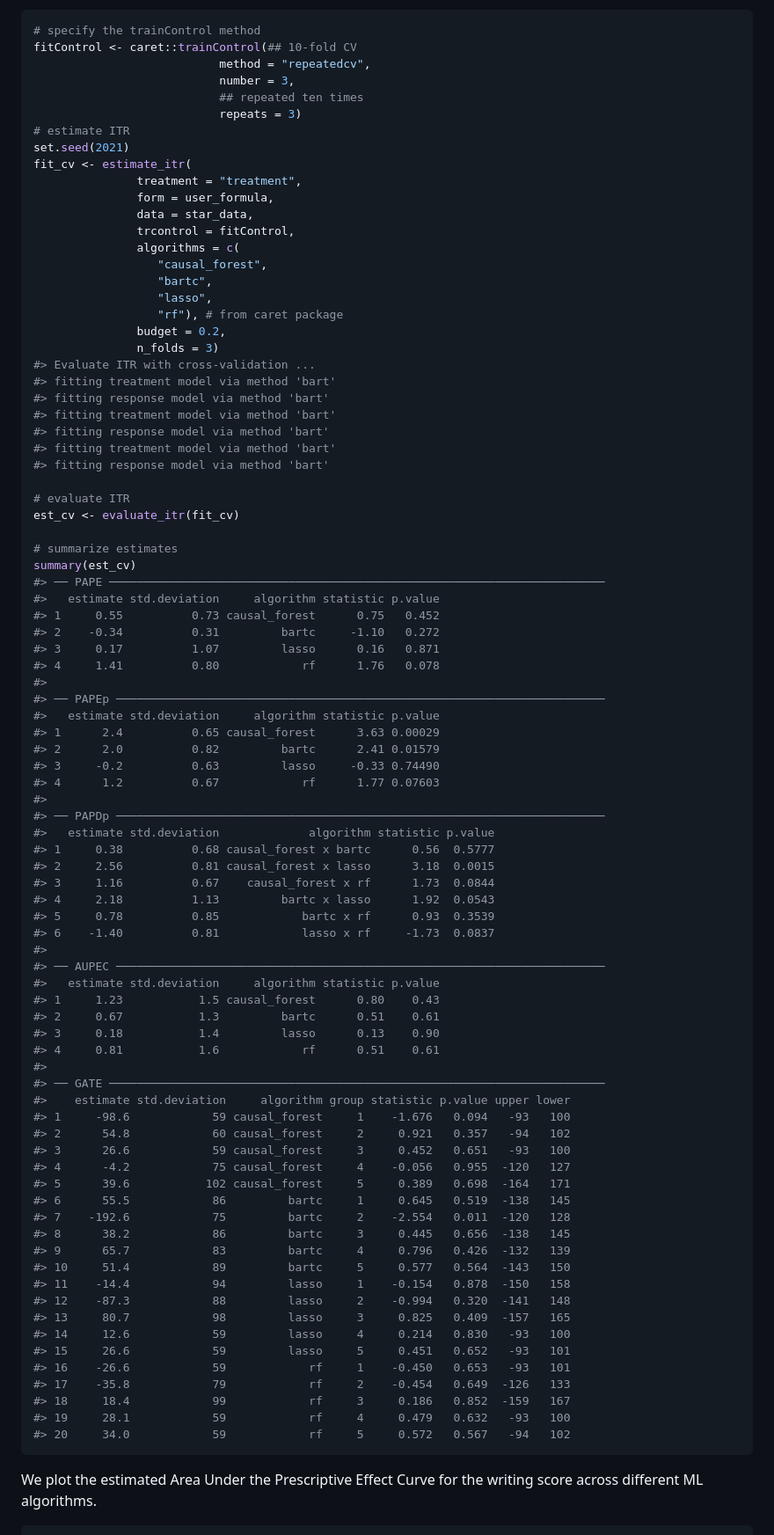
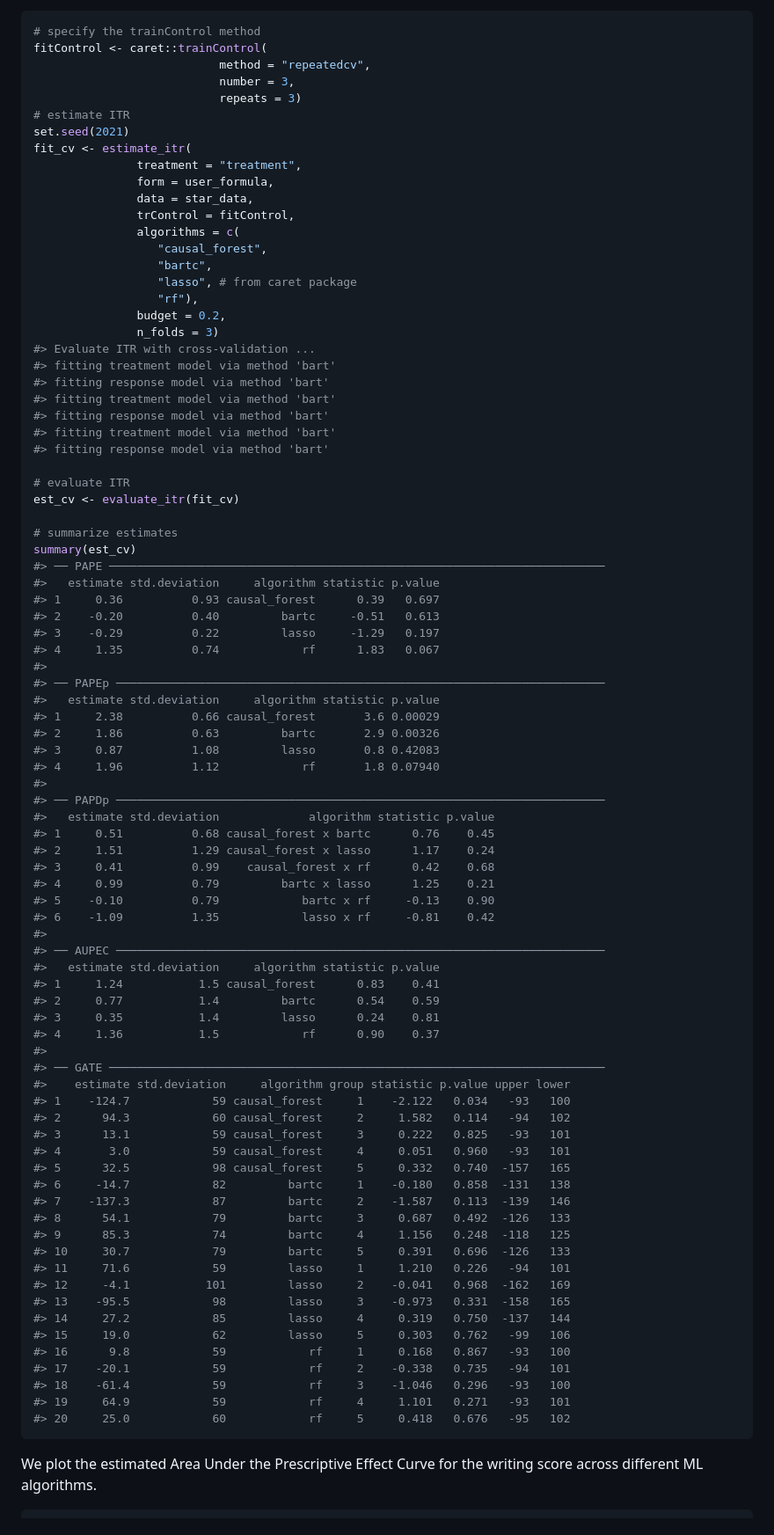
Before and after one commit to MichaelLLi/evalITR, a Markdown page: README.md, the part around the change printed below. Shown: that part at 88% size. GitHub-like rendering.

Commit message:
add additional params

````diff
--- a/README.md
+++ b/README.md
@@ -256,10 +263,9 @@ estimating heterogeneous treatment effects across groups.
 
 ``` r
 # specify the trainControl method
-fitControl <- caret::trainControl(## 10-fold CV
+fitControl <- caret::trainControl(
                            method = "repeatedcv",
                            number = 3,
-                           ## repeated ten times
                            repeats = 3)
 # estimate ITR
 set.seed(2021)
@@ -267,12 +273,12 @@ fit_cv <- estimate_itr(
                treatment = "treatment",
                form = user_formula,
                data = star_data,
-               trcontrol = fitControl,
+               trControl = fitControl,
                algorithms = c(
                   "causal_forest",
                   "bartc",
-                  "lasso",
-                  "rf"), # from caret package
+                  "lasso", # from caret package
+                  "rf"),
                budget = 0.2,
                n_folds = 3)
 #> Evaluate ITR with cross-validation ...
@@ -290,56 +296,56 @@ est_cv <- evaluate_itr(fit_cv)
 summary(est_cv)
 #> ── PAPE ────────────────────────────────────────────────────────────────────────
 #>   estimate std.deviation     algorithm statistic p.value
-#> 1     0.55          0.73 causal_forest      0.75   0.452
-#> 2    -0.34          0.31         bartc     -1.10   0.272
-#> 3     0.17          1.07         lasso      0.16   0.871
-#> 4     1.41          0.80            rf      1.76   0.078
+#> 1     0.36          0.93 causal_forest      0.39   0.697
+#> 2    -0.20          0.40         bartc     -0.51   0.613
+#> 3    -0.29          0.22         lasso     -1.29   0.197
+#> 4     1.35          0.74            rf      1.83   0.067
 #>
 #> ── PAPEp ───────────────────────────────────────────────────────────────────────
 #>   estimate std.deviation     algorithm statistic p.value
-#> 1      2.4          0.65 causal_forest      3.63 0.00029
-#> 2      2.0          0.82         bartc      2.41 0.01579
-#> 3     -0.2          0.63         lasso     -0.33 0.74490
-#> 4      1.2          0.67            rf      1.77 0.07603
+#> 1     2.38          0.66 causal_forest       3.6 0.00029
+#> 2     1.86          0.63         bartc       2.9 0.00326
+#> 3     0.87          1.08         lasso       0.8 0.42083
+#> 4     1.96          1.12            rf       1.8 0.07940
 #>
 #> ── PAPDp ───────────────────────────────────────────────────────────────────────
 #>   estimate std.deviation             algorithm statistic p.value
-#> 1     0.38          0.68 causal_forest x bartc      0.56  0.5777
-#> 2     2.56          0.81 causal_forest x lasso      3.18  0.0015
-#> 3     1.16          0.67    causal_forest x rf      1.73  0.0844
-#> 4     2.18          1.13         bartc x lasso      1.92  0.0543
-#> 5     0.78          0.85            bartc x rf      0.93  0.3539
-#> 6    -1.40          0.81            lasso x rf     -1.73  0.0837
+#> 1     0.51          0.68 causal_forest x bartc      0.76    0.45
+#> 2     1.51          1.29 causal_forest x lasso      1.17    0.24
+#> 3     0.41          0.99    causal_forest x rf      0.42    0.68
+#> 4     0.99          0.79         bartc x lasso      1.25    0.21
+#> 5    -0.10          0.79            bartc x rf     -0.13    0.90
+#> 6    -1.09          1.35            lasso x rf     -0.81    0.42
 #>
 #> ── AUPEC ───────────────────────────────────────────────────────────────────────
 #>   estimate std.deviation     algorithm statistic p.value
-#> 1     1.23           1.5 causal_forest      0.80    0.43
-#> 2     0.67           1.3         bartc      0.51    0.61
-#> 3     0.18           1.4         lasso      0.13    0.90
-#> 4     0.81           1.6            rf      0.51    0.61
+#> 1     1.24           1.5 causal_forest      0.83    0.41
+#> 2     0.77           1.4         bartc      0.54    0.59
+#> 3     0.35           1.4         lasso      0.24    0.81
+#> 4     1.36           1.5            rf      0.90    0.37
 #>
 #> ── GATE ────────────────────────────────────────────────────────────────────────
 #>    estimate std.deviation     algorithm group statistic p.value upper lower
-#> 1     -98.6            59 causal_forest     1    -1.676   0.094   -93   100
-#> 2      54.8            60 causal_forest     2     0.921   0.357   -94   102
-#> 3      26.6            59 causal_forest     3     0.452   0.651   -93   100
-#> 4      -4.2            75 causal_forest     4    -0.056   0.955  -120   127
-#> 5      39.6           102 causal_forest     5     0.389   0.698  -164   171
-#> 6      55.5            86         bartc     1     0.645   0.519  -138   145
-#> 7    -192.6            75         bartc     2    -2.554   0.011  -120   128
-#> 8      38.2            86         bartc     3     0.445   0.656  -138   145
-#> 9      65.7            83         bartc     4     0.796   0.426  -132   139
-#> 10     51.4            89         bartc     5     0.577   0.564  -143   150
-#> 11    -14.4            94         lasso     1    -0.154   0.878  -150   158
-#> 12    -87.3            88         lasso     2    -0.994   0.320  -141   148
-#> 13     80.7            98         lasso     3     0.825   0.409  -157   165
-#> 14     12.6            59         lasso     4     0.214   0.830   -93   100
-#> 15     26.6            59         lasso     5     0.451   0.652   -93   101
-#> 16    -26.6            59            rf     1    -0.450   0.653   -93   101
-#> 17    -35.8            79            rf     2    -0.454   0.649  -126   133
-#> 18     18.4            99            rf     3     0.186   0.852  -159   167
-#> 19     28.1            59            rf     4     0.479   0.632   -93   100
-#> 20     34.0            59            rf     5     0.572   0.567   -94   102
+#> 1    -124.7            59 causal_forest     1    -2.122   0.034   -93   100
+#> 2      94.3            60 causal_forest     2     1.582   0.114   -94   102
+#> 3      13.1            59 causal_forest     3     0.222   0.825   -93   101
+#> 4       3.0            59 causal_forest     4     0.051   0.960   -93   101
+#> 5      32.5            98 causal_forest     5     0.332   0.740  -157   165
+#> 6     -14.7            82         bartc     1    -0.180   0.858  -131   138
+#> 7    -137.3            87         bartc     2    -1.587   0.113  -139   146
+#> 8      54.1            79         bartc     3     0.687   0.492  -126   133
+#> 9      85.3            74         bartc     4     1.156   0.248  -118   125
+#> 10     30.7            79         bartc     5     0.391   0.696  -126   133
+#> 11     71.6            59         lasso     1     1.210   0.226   -94   101
+#> 12     -4.1           101         lasso     2    -0.041   0.968  -162   169
+#> 13    -95.5            98         lasso     3    -0.973   0.331  -158   165
+#> 14     27.2            85         lasso     4     0.319   0.750  -137   144
+#> 15     19.0            62         lasso     5     0.303   0.762   -99   106
+#> 16      9.8            59            rf     1     0.168   0.867   -93   100
+#> 17    -20.1            59            rf     2    -0.338   0.735   -94   101
+#> 18    -61.4            59            rf     3    -1.046   0.296   -93   100
+#> 19     64.9            59            rf     4     1.101   0.271   -93   101
+#> 20     25.0            60            rf     5     0.418   0.676   -95   102
 ```
 
 We plot the estimated Area Under the Prescriptive Effect Curve for the
````
Also changed, not shown: other parts of README.md (+29 -22 lines), man/figures/README-multiple_plot-1.png, 3 other files.
